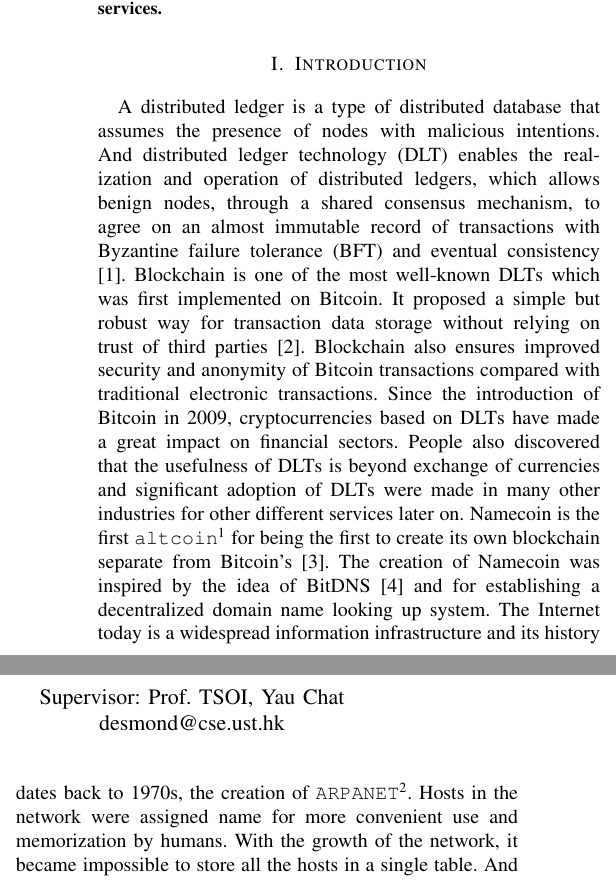
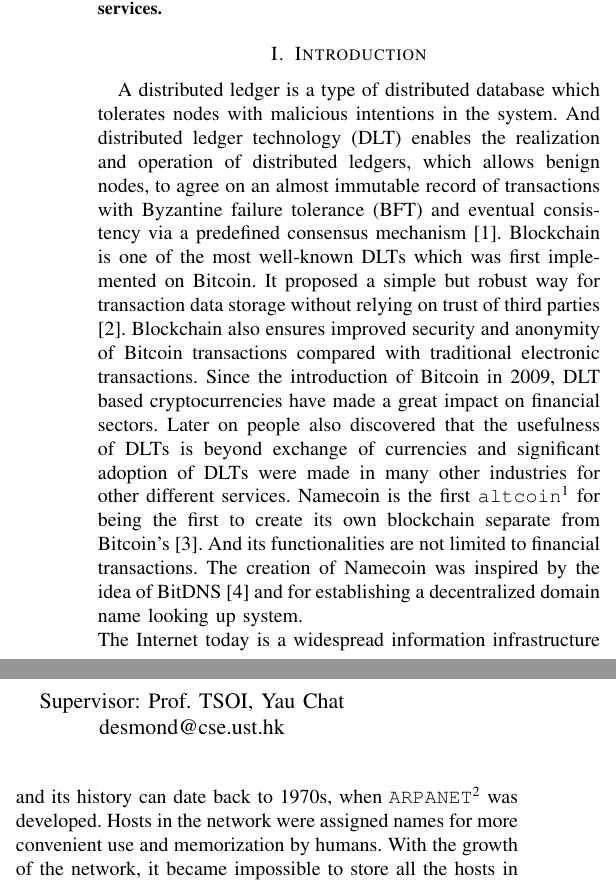
Before and after one commit to vivian-tangle/vivian-paper, a LaTeX paper (main.tex, which reads sections/introduction.tex): two parts of the columns of page 2 of 3, joined at a grey line, cut so that both start at the same text. Compiled offline with pdfLaTeX; a missing font is replaced by an installed copy or a similar font; a LaTeX package or settings file that is missing is left out.

Commit message:
Update introduction.

```diff
--- a/sections/introduction.tex
+++ b/sections/introduction.tex
@@ -1,14 +1,15 @@
 \section{Introduction}
 \label{sec:introduction}
 
-A distributed ledger is a type of distributed database that assumes the presence of nodes with malicious intentions.
+A distributed ledger is a type of distributed database which tolerates nodes with malicious intentions in the system.
 And distributed ledger technology (DLT) enables the realization and operation of distributed ledgers,
-which allows benign nodes, through a shared consensus mechanism, to agree on an almost immutable record of transactions with Byzantine failure tolerance (BFT) and eventual consistency \cite{Sunyaev2020}.
+which allows benign nodes, to agree on an almost immutable record of transactions with Byzantine failure tolerance (BFT) and eventual consistency via a predefined consensus mechanism \cite{Sunyaev2020}.
 Blockchain is one of the most well-known DLTs which was first implemented on Bitcoin. It proposed a simple but robust way for transaction data storage without relying on trust of third parties \cite{nakamoto2008peer}.
 Blockchain also ensures improved security and anonymity of Bitcoin transactions compared with traditional electronic transactions.
-Since the introduction of Bitcoin in 2009, cryptocurrencies based on DLTs have made a great impact on financial sectors. People also discovered that the usefulness of DLTs is beyond exchange of currencies and
-significant adoption of DLTs were made in many other industries for other different services later on. Namecoin is the first \texttt{altcoin}\footnote{Altcoin: any cryptocurrencies that are not Bitcoin} for being the first to create its own blockchain separate from Bitcoin's \cite{kalodner2015empirical}.
-The creation of Namecoin was inspired by the idea of BitDNS \cite{merited2010bitdns} and for establishing a decentralized domain name looking up system.
-The Internet today is a widespread information infrastructure and its history dates back to 1970s, the creation of \texttt{ARPANET}\footnote{ARPANET: Advanced Research Projects Agency Network. The first wide-area packet-switching network with distributed control originally established by United States Department of Defense}.
-Hosts in the network were assigned name for more convenient use and memorization by humans. With the growth of the network, it became impossible to store all the hosts in a single table.
+Since the introduction of Bitcoin in 2009, DLT based cryptocurrencies have made a great impact on financial sectors. Later on people also discovered that the usefulness of DLTs is beyond exchange of currencies and
+significant adoption of DLTs were made in many other industries for other different services. Namecoin is the first \texttt{altcoin}\footnote{Altcoin: any cryptocurrencies that are not Bitcoin} for being the first to create its own blockchain separate from Bitcoin's \cite{kalodner2015empirical}.
+And its functionalities are not limited to financial transactions.
+The creation of Namecoin was inspired by the idea of BitDNS \cite{merited2010bitdns} and for establishing a decentralized domain name looking up system. \\
+The Internet today is a widespread information infrastructure and its history can date back to 1970s, when \texttt{ARPANET}\footnote{ARPANET: Advanced Research Projects Agency Network. The first wide-area packet-switching network with distributed control originally established by United States Department of Defense} was developed.
+Hosts in the network were assigned names for more convenient use and memorization by humans. With the growth of the network, it became impossible to store all the hosts in a single table.
 And Domain Name System (DNS) invented by Paul Mockapetris of USC/ISI permitted a scalable distributed mechanism for resolving hierarchical host names into Internet addresses \cite{leiner2009brief}.
```
Also changed, not shown: main.pdf, 4 other files.
